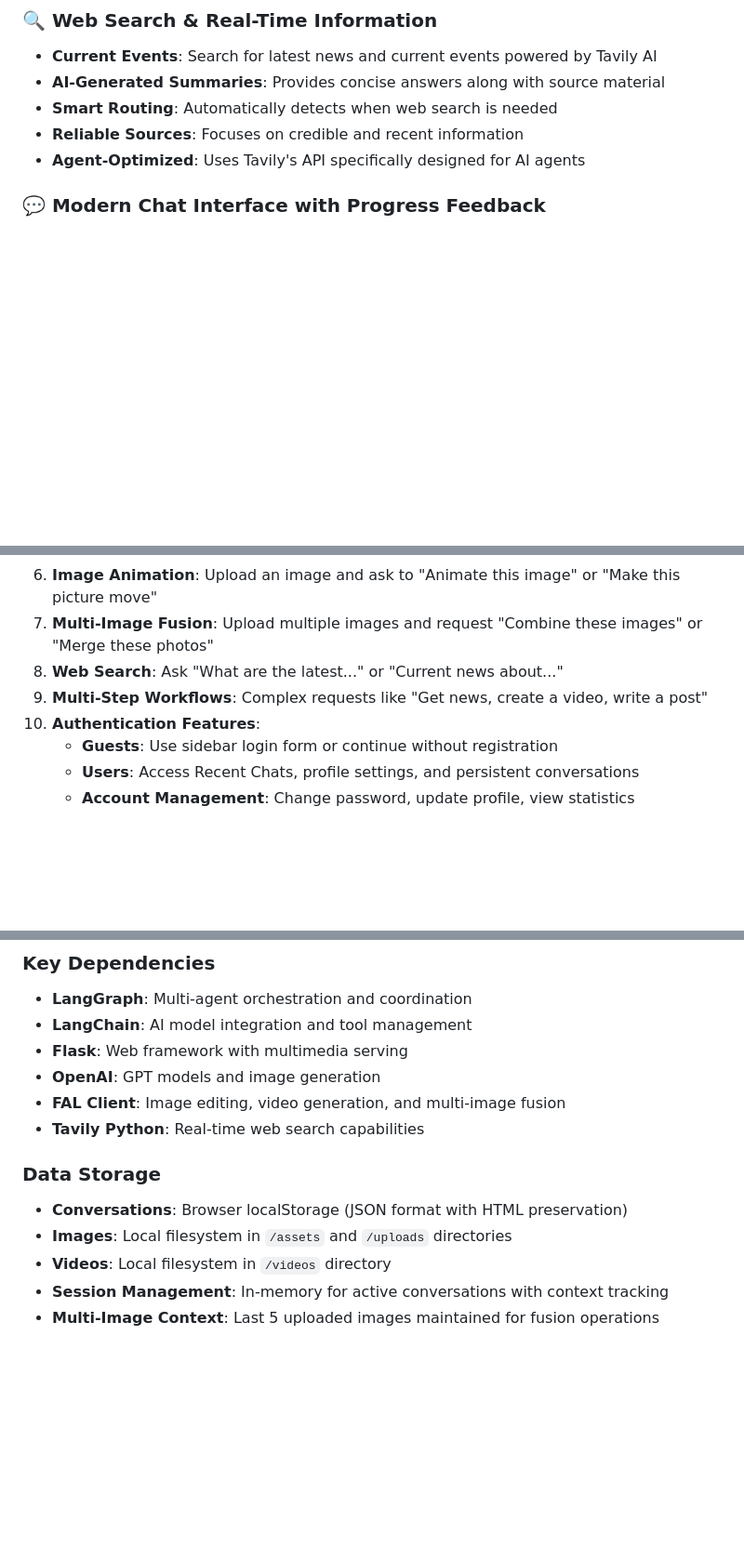
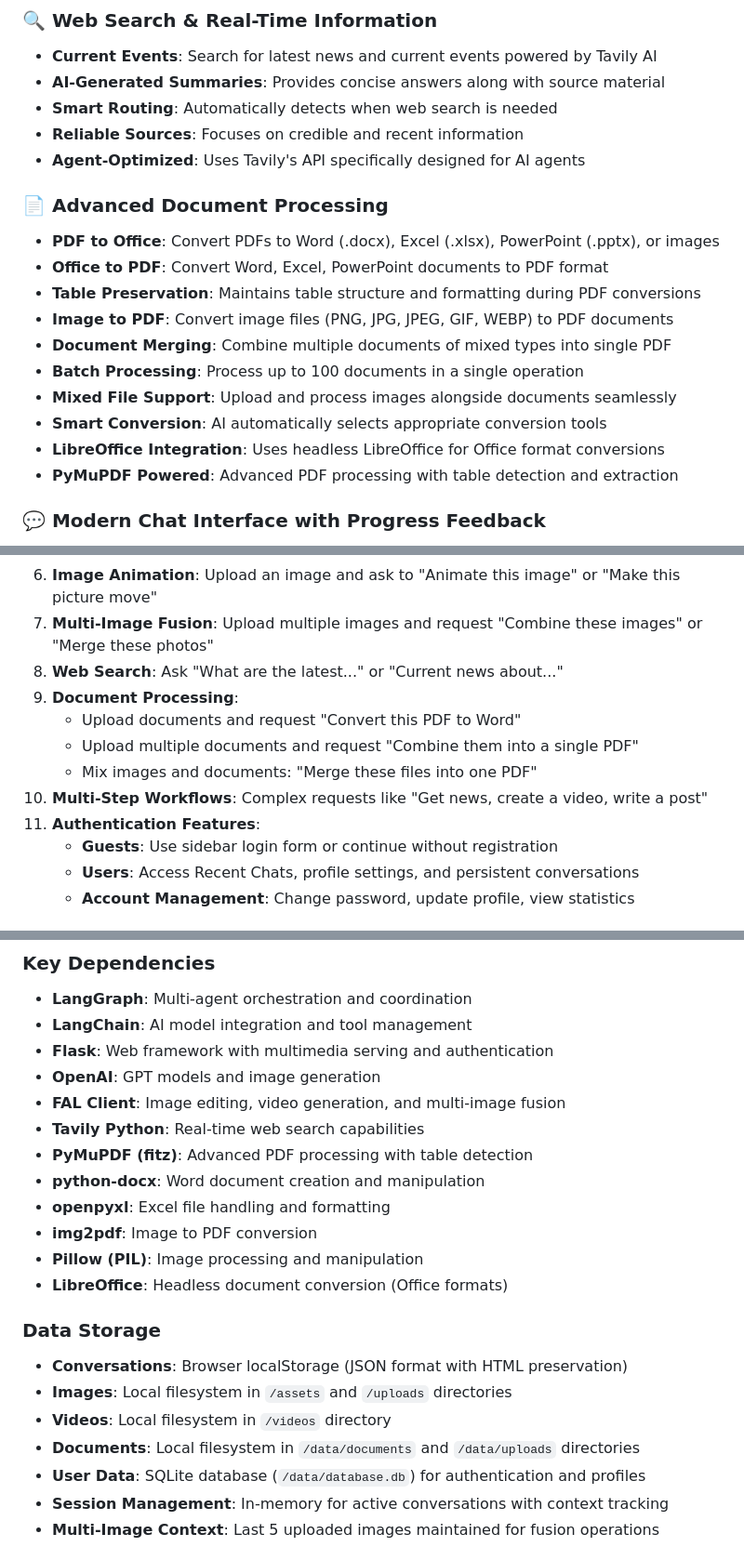
Before and after one commit to yatendra3192/aiezzy-ai-chatbot, a Markdown page: README.md, 3 parts joined by grey strips. Shown at 93% size. Rendered like a GitHub page; blank space fills up the shorter version.

```diff
--- a/README.md
+++ b/README.md
@@ -70,6 +88,18 @@ A production-ready ChatGPT-style web application featuring advanced LangGraph mu
 - **Smart Routing**: Automatically detects when web search is needed
 - **Reliable Sources**: Focuses on credible and recent information
 - **Agent-Optimized**: Uses Tavily's API specifically designed for AI agents
+
+### 📄 **Advanced Document Processing**
+- **PDF to Office**: Convert PDFs to Word (.docx), Excel (.xlsx), PowerPoint (.pptx), or images
+- **Office to PDF**: Convert Word, Excel, PowerPoint documents to PDF format
+- **Table Preservation**: Maintains table structure and formatting during PDF conversions
+- **Image to PDF**: Convert image files (PNG, JPG, JPEG, GIF, WEBP) to PDF documents
+- **Document Merging**: Combine multiple documents of mixed types into single PDF
+- **Batch Processing**: Process up to 100 documents in a single operation
+- **Mixed File Support**: Upload and process images alongside documents seamlessly
+- **Smart Conversion**: AI automatically selects appropriate conversion tools
+- **LibreOffice Integration**: Uses headless LibreOffice for Office format conversions
+- **PyMuPDF Powered**: Advanced PDF processing with table detection and extraction
 
 ### 💬 **Modern Chat Interface with Progress Feedback**
 - **ChatGPT-Style UI**: Clean, modern interface matching ChatGPT's design
@@ -176,8 +206,12 @@ python app.py
 6. **Image Animation**: Upload an image and ask to "Animate this image" or "Make this picture move"
 7. **Multi-Image Fusion**: Upload multiple images and request "Combine these images" or "Merge these photos"
 8. **Web Search**: Ask "What are the latest..." or "Current news about..."
-9. **Multi-Step Workflows**: Complex requests like "Get news, create a video, write a post"
-10. **Authentication Features**:
+9. **Document Processing**:
+    - Upload documents and request "Convert this PDF to Word"
+    - Upload multiple documents and request "Combine them into a single PDF"
+    - Mix images and documents: "Merge these files into one PDF"
+10. **Multi-Step Workflows**: Complex requests like "Get news, create a video, write a post"
+11. **Authentication Features**:
     - **Guests**: Use sidebar login form or continue without registration
     - **Users**: Access Recent Chats, profile settings, and persistent conversations
     - **Account Management**: Change password, update profile, view statistics
@@ -256,15 +305,23 @@ python app.py
 ### Key Dependencies
 - **LangGraph**: Multi-agent orchestration and coordination
 - **LangChain**: AI model integration and tool management
-- **Flask**: Web framework with multimedia serving
+- **Flask**: Web framework with multimedia serving and authentication
 - **OpenAI**: GPT models and image generation
 - **FAL Client**: Image editing, video generation, and multi-image fusion
 - **Tavily Python**: Real-time web search capabilities
+- **PyMuPDF (fitz)**: Advanced PDF processing with table detection
+- **python-docx**: Word document creation and manipulation
+- **openpyxl**: Excel file handling and formatting
+- **img2pdf**: Image to PDF conversion
+- **Pillow (PIL)**: Image processing and manipulation
+- **LibreOffice**: Headless document conversion (Office formats)
 
 ### Data Storage
 - **Conversations**: Browser localStorage (JSON format with HTML preservation)
 - **Images**: Local filesystem in `/assets` and `/uploads` directories
 - **Videos**: Local filesystem in `/videos` directory
+- **Documents**: Local filesystem in `/data/documents` and `/data/uploads` directories
+- **User Data**: SQLite database (`/data/database.db`) for authentication and profiles
 - **Session Management**: In-memory for active conversations with context tracking
 - **Multi-Image Context**: Last 5 uploaded images maintained for fusion operations
 
```
Also changed, not shown: other parts of README.md (+49 -10 lines).
